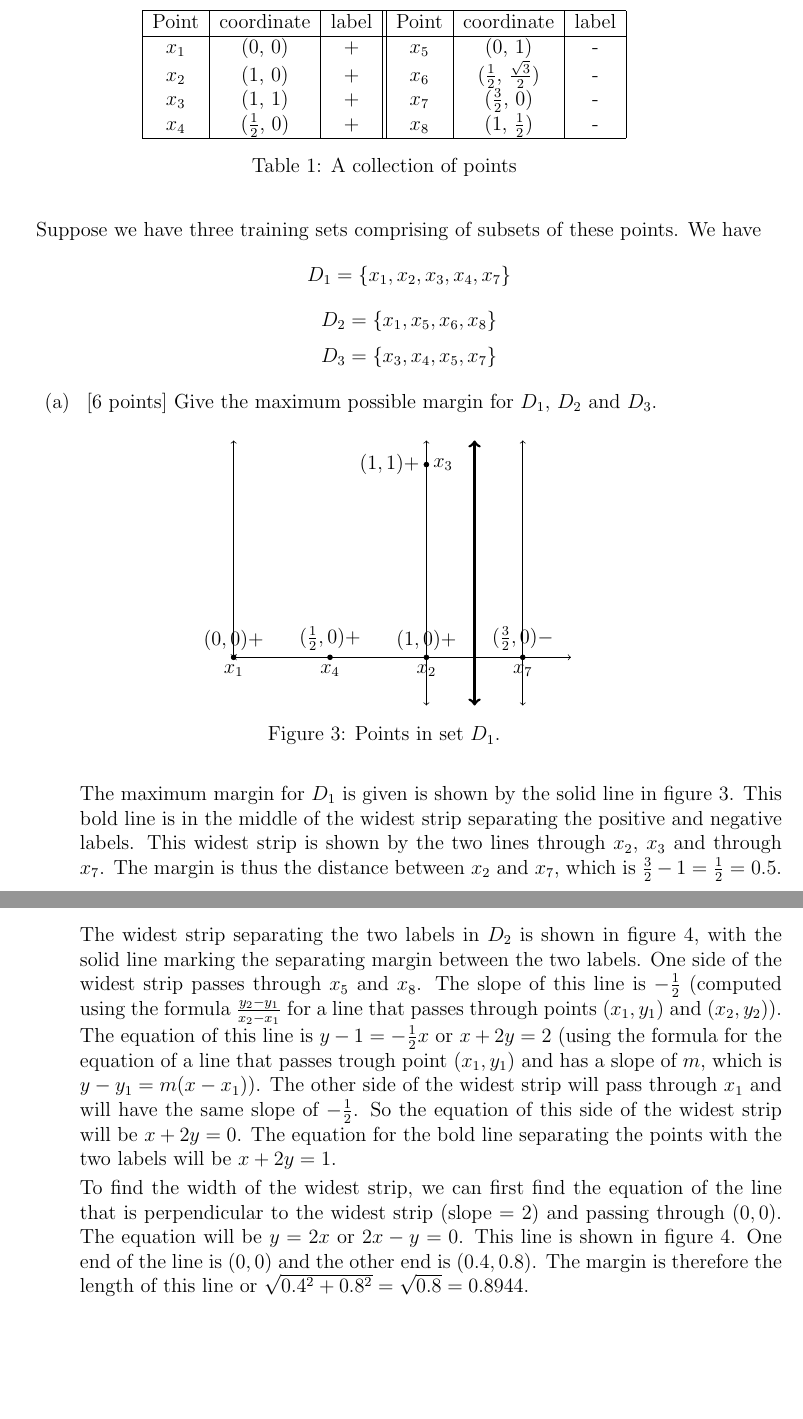
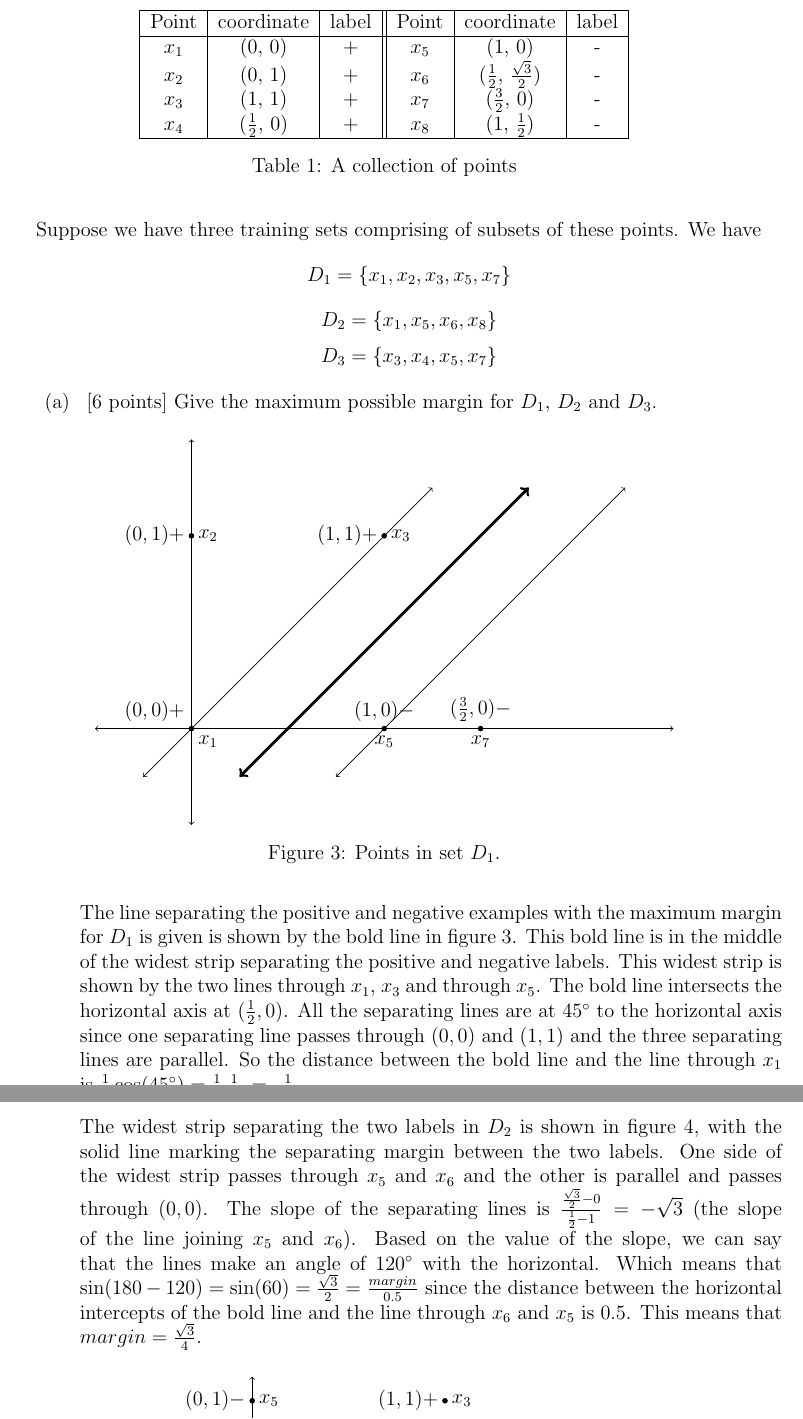
Before and after one commit to gopalmenon/CS-6350-Homework-5, a LaTeX document (hw.tex, which reads margins.tex): two parts of pages 3 and 4 of 8 before the commit and two parts of pages 3 and 4 of 7 after it, joined at a grey line, cut so that both start at the same text, the shorter picture padded with empty space. Compiled offline with pdfLaTeX.

Commit message:
Redid margin answers as the question changed

```diff
--- a/hw.tex
+++ b/hw.tex
@@ -9,6 +9,7 @@
 \usepgflibrary{shapes.geometric}
 \usetikzlibrary{calc}
 \usepackage{caption}
+\usepackage{siunitx}
 
 \pgfplotsset{my style/.append style={axis x line=middle, axis y line=
 middle, xlabel={$x$}, ylabel={$y$}, axis equal }}
--- a/margins.tex
+++ b/margins.tex
@@ -80,8 +80,8 @@ The input features $x_1$ and $x_2$ in the original feature space are shown in fi
       \hline
       Point & coordinate  & label & Point & coordinate  & label \\
       \hline
-      $x_1$ & (0, 0)             & + & $x_5$ & (0, 1)                                & - \\
-      $x_2$ & (1, 0)             & + & $x_6$ & ($\frac{1}{2}$, $\frac{\sqrt{3}}{2}$) & - \\
+      $x_1$ & (0, 0)             & + & $x_5$ & (1, 0)                                & - \\
+      $x_2$ & (0, 1)             & + & $x_6$ & ($\frac{1}{2}$, $\frac{\sqrt{3}}{2}$) & - \\
       $x_3$ & (1, 1)             & + & $x_7$ & ($\frac{3}{2}$, 0)                    & - \\
       $x_4$ & ($\frac{1}{2}$, 0) & + & $x_8$ & (1, $\frac{1}{2}$)                    & - \\
       \hline
@@ -91,7 +91,7 @@ The input features $x_1$ and $x_2$ in the original feature space are shown in fi
 
   Suppose we have three training sets comprising of subsets of these
   points. We have
-  $$D_1 = \{x_1, x_2, x_3, x_4, x_7\}$$
+  $$D_1 = \{x_1, x_2, x_3, x_5, x_7\}$$
   $$D_2 = \{x_1, x_5, x_6, x_8\}$$
   $$D_3 = \{x_3, x_4, x_5, x_ 7\}$$
 
@@ -102,28 +102,28 @@ The input features $x_1$ and $x_2$ in the original feature space are shown in fi
    \begin{figure}[H]
     \centering
     \begin{tikzpicture}[domain=0:2]
-      \draw[<->] (0,0) -- (7,0);
-      \draw[<->] (0,0) -- (0,4.5);
-      \draw [<->] (4,-1) -- (4,4.5) ;
-      \draw [<->] (6,-1) -- (6,4.5) ;
-      \draw [<->] [ultra thick](5,-1) -- (5,4.5) ;
-      \foreach \Point/\PointLabel in {(0,0)/, (4,0)/, (4,4)/, (2,0)/, (6,0)/}
+      \draw[<->] (-2,0) -- (10,0);
+      \draw[<->] (0, -2) -- (0,6);
+      \draw [<->] (-1,-1) -- (5, 5) ;
+      \draw [<->] (3,-1) -- (9, 5) ;
+      \draw [<->] [ultra thick](1,-1) -- (7, 5) ;
+      \foreach \Point/\PointLabel in {(0,0)/, (0,4)/, (4,4)/, (4,0)/, (6,0)/}
 \draw[fill=black] \Point circle (0.05) node[above right] {$\PointLabel$};
-\node [above] at (0,0) {$(0,0)+$};
-\node [below] at (0,0) {$x_1$};
-\node [above] at (4, 0) {$(1, 0)+$};
-\node [below] at (4, 0) {$x_2$};
+\node [above left] at (0,0) {$(0,0)+$};
+\node [below right] at (0,0) {$x_1$};
+\node [left] at (0, 4) {$(0, 1)+$};
+\node [right] at (0, 4) {$x_2$};
 \node [left] at (4, 4) {$(1, 1)+$};
 \node [right] at (4, 4) {$x_3$};
-\node [above] at (2, 0) {$(\frac{1}{2}, 0)+$};
-\node [below] at (2, 0) {$x_4$};
+\node [above] at (4, 0) {$(1, 0)-$};
+\node [below] at (4, 0) {$x_5$};
 \node [above] at (6, 0) {$(\frac{3}{2}, 0)-$};
 \node [below] at (6, 0) {$x_7$};
     \end{tikzpicture}
     \caption{Points in set $D_1$.} \label{SetD1}
   \end{figure}
 
-The maximum margin for $D_1$ is given is shown by the solid line in figure \ref{SetD1}. This bold line is in the middle of the widest strip separating the positive and negative labels. This widest strip is shown by the two lines through $x_2$, $x_3$ and through $x_7$. The margin is thus the distance between $x_2$ and $x_7$, which is $\frac{3}{2} -1 = \frac{1}{2} =0.5$.
+The line separating the positive and negative examples with the maximum margin for $D_1$ is given is shown by the bold line in figure \ref{SetD1}. This bold line is in the middle of the widest strip separating the positive and negative labels. This widest strip is shown by the two lines through $x_1$, $x_3$ and through $x_5$. The bold line intersects the horizontal axis at $(\frac{1}{2}, 0)$. All the separating lines are at $45 \si{\degree}$ to the horizontal axis since one separating line passes through $(0, 0)$ and $(1, 1)$ and the three separating lines are parallel. So the distance between the bold line and the line through $x_1$ is $\frac{1}{2} \cos(45\si{\degree}) =  \frac{1}{2} \frac{1}{\sqrt{2}} =  \frac{1}{2\sqrt{2}}$
 
 
    \begin{figure}[H]
@@ -149,9 +148,7 @@ The maximum margin for $D_1$ is given is shown by the solid line in figure \ref{
     \caption{Points in set $D_2$.} \label{SetD2}
   \end{figure}
 
-The widest strip separating the two labels in $D_2$ is shown in figure \ref{SetD2}, with the solid line marking the separating margin between the two labels. One side of the widest strip passes through $x_5$ and $x_8$. The slope of this line is $-\frac{1}{2}$ (computed using the formula $\frac{y_2 - y_1}{x_2 - x_1}$ for a line that passes through points $(x_1, y_1)$ and $(x_2, y_2)$). The equation of this line is $y-1=-\frac{1}{2}x$ or $x+2y=2$ (using the formula for the equation of a line that passes trough point $(x_1, y_1)$ and has a slope of $m$, which is $y-y_1 = m(x-x_1)$). The other side of the widest strip will pass through $x_1$ and will have the same slope of $-\frac{1}{2}$. So the equation of this side of the widest strip will be $x+2y=0$. The equation for the bold line separating the points with the two labels will be $x+2y=1$.
-
-To find the width of the widest strip, we can first find the equation of the line that is perpendicular to the widest strip (slope = $2$) and passing through $(0,0)$. The equation will be $y=2x$ or $2x-y=0$. This line is shown in figure \ref{SetD2}. One end of the line is $(0,0)$ and the other end is $(0.4,0.8)$. The margin is therefore the length of this line or $\sqrt{0.4^2 + 0.8^2} = \sqrt{0.8}=0.8944$.
+The widest strip separating the two labels in $D_2$ is shown in figure \ref{SetD2}, with the solid line marking the separating margin between the two labels. One side of the widest strip passes through $x_5$ and $x_6$ and the other is parallel and passes through $(0, 0)$. The slope of the separating lines is $\frac{\frac{\sqrt{3}}{2} - 0}{\frac{1}{2} -1} = -\sqrt{3}$ (the slope of the line joining $x_5$ and $x_6$). Based on the value of the slope, we can say that the lines make an angle of $120 \si{\degree}$ with the horizontal. Which means that $\sin(180 - 120) = \sin(60) = \frac{\sqrt{3}}{2} = \frac{margin}{0.5}$ since the distance between the horizontal intercepts of the bold line and the line through $x_6$ and $x_5$ is $0.5$. This means that $margin = \frac{\sqrt{3}}{4}$.
 
    \begin{figure}[H]
     \centering
```
Also changed, not shown: hw.pdf, margins.tex (27 more changed lines), 4 other files.
